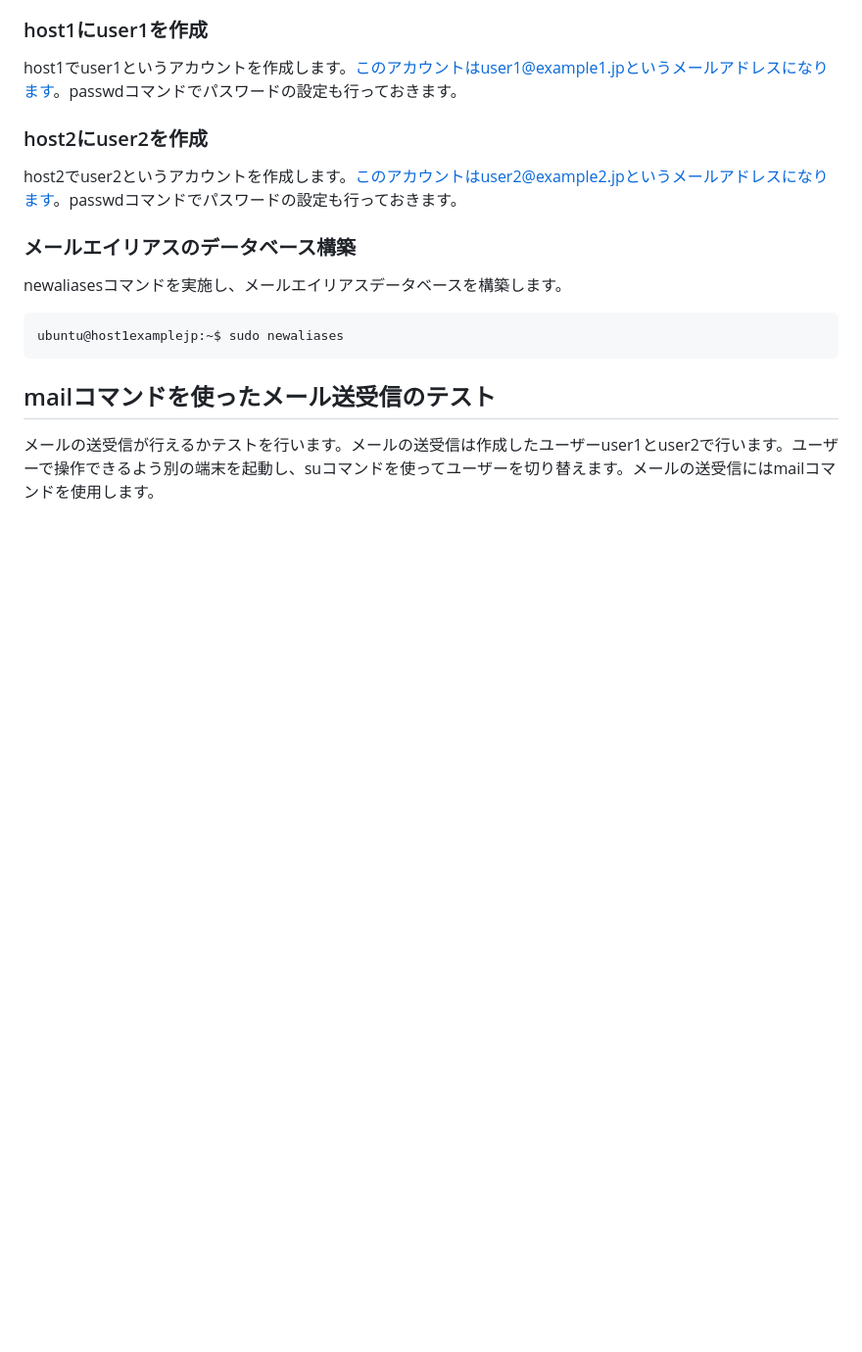
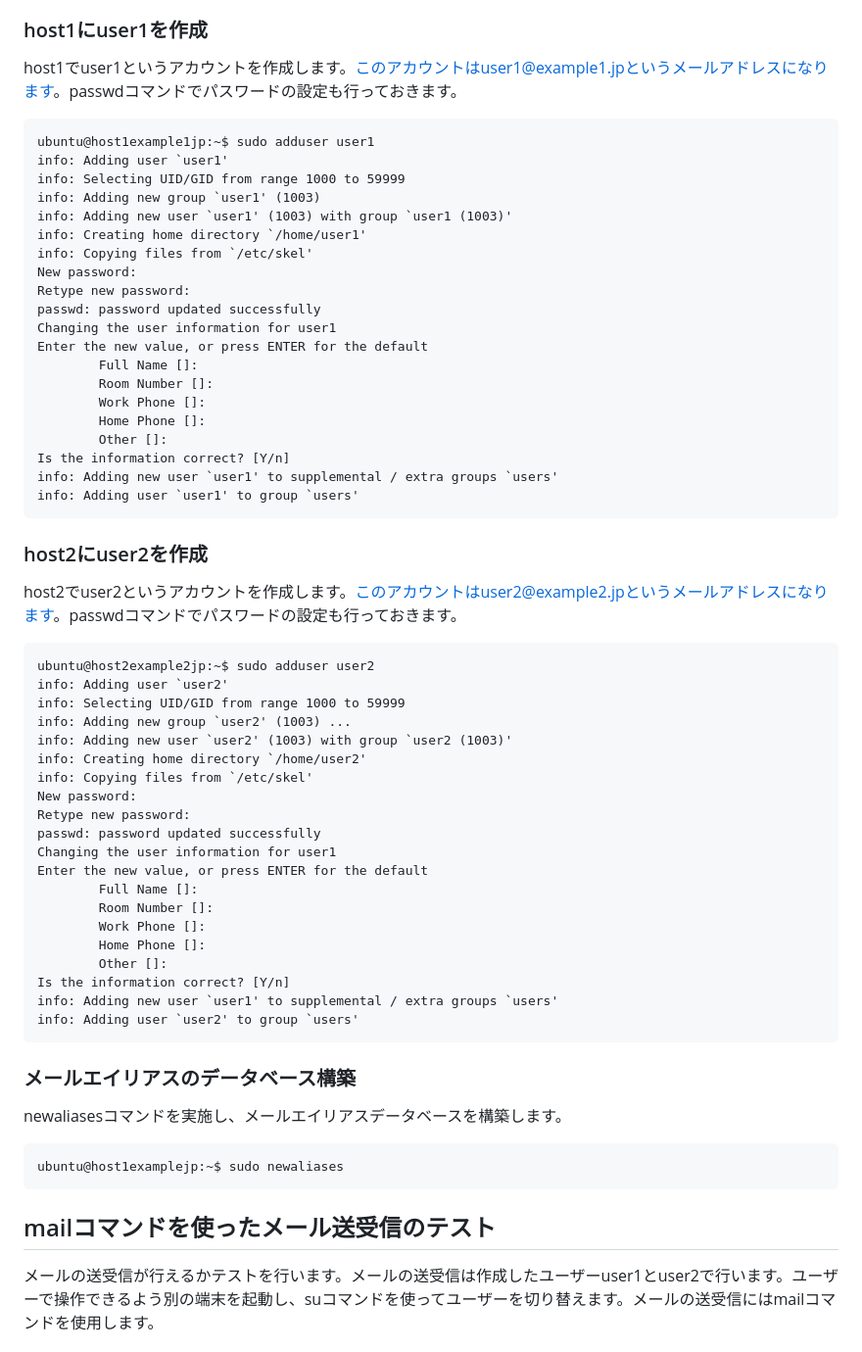
Before and after one commit to lpi-japan/server-text, a Markdown page: ubuntu/Chapter6.md, the part around the change. Shown at 98% size. Drawn GitHub-style; blank space fills up the shorter version.

Commit message:
PDF chapter6 actions test7

````diff
--- a/ubuntu/Chapter6-3.md
+++ b/ubuntu/Chapter6.md
@@ -307,8 +307,54 @@ $ sudo systemctl enable saslauthd
 ### host1にuser1を作成
 host1でuser1というアカウントを作成します。このアカウントはuser1@example1.jpというメールアドレスになります。passwdコマンドでパスワードの設定も行っておきます。
 
+```
+ubuntu@host1example1jp:~$ sudo adduser user1
+info: Adding user `user1'
+info: Selecting UID/GID from range 1000 to 59999
+info: Adding new group `user1' (1003)
+info: Adding new user `user1' (1003) with group `user1 (1003)'
+info: Creating home directory `/home/user1'
+info: Copying files from `/etc/skel'
+New password:
+Retype new password:
+passwd: password updated successfully
+Changing the user information for user1
+Enter the new value, or press ENTER for the default
+        Full Name []:
+        Room Number []:
+        Work Phone []:
+        Home Phone []:
+        Other []:
+Is the information correct? [Y/n]
+info: Adding new user `user1' to supplemental / extra groups `users'
+info: Adding user `user1' to group `users'
+```
+
 ### host2にuser2を作成
 host2でuser2というアカウントを作成します。このアカウントはuser2@example2.jpというメールアドレスになります。passwdコマンドでパスワードの設定も行っておきます。
+
+```
+ubuntu@host2example2jp:~$ sudo adduser user2
+info: Adding user `user2'
+info: Selecting UID/GID from range 1000 to 59999
+info: Adding new group `user2' (1003) ...
+info: Adding new user `user2' (1003) with group `user2 (1003)'
+info: Creating home directory `/home/user2'
+info: Copying files from `/etc/skel'
+New password:
+Retype new password:
+passwd: password updated successfully
+Changing the user information for user1
+Enter the new value, or press ENTER for the default
+        Full Name []:
+        Room Number []:
+        Work Phone []:
+        Home Phone []:
+        Other []:
+Is the information correct? [Y/n]
+info: Adding new user `user1' to supplemental / extra groups `users'
+info: Adding user `user2' to group `users'
+```
 
 ### メールエイリアスのデータベース構築
 newaliasesコマンドを実施し、メールエイリアスデータベースを構築します。
````
